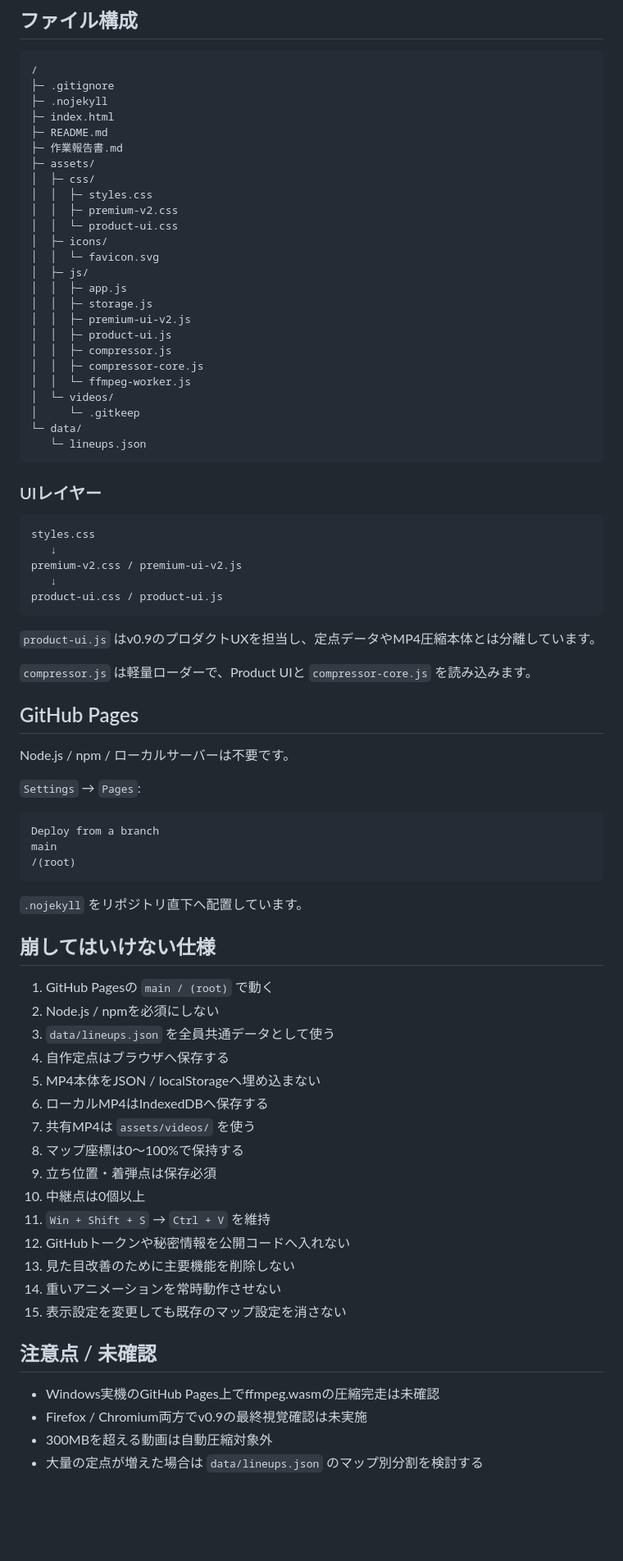
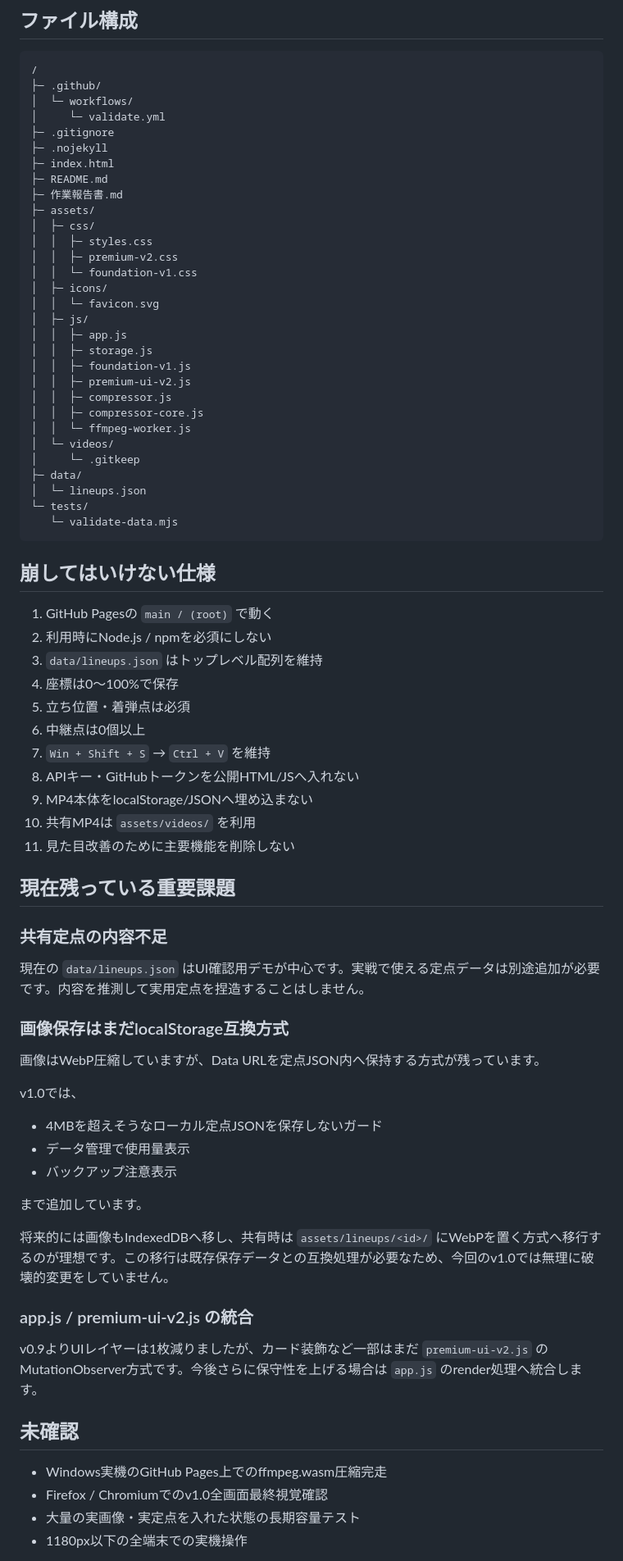
Before and after one commit to EliteMay/valo-lineup, a Markdown page: README.md, the part around one of its changes. Shown at 82% size. Rendered like a GitHub page; blank space fills up the shorter version.

Commit message:
READMEをv1.0基盤仕様へ更新

````diff
--- a/README.md
+++ b/README.md
@@ -233,6 +197,9 @@ lineupLab.preferences.v1
 
 ```text
 /
+├─ .github/
+│  └─ workflows/
+│     └─ validate.yml
 ├─ .gitignore
 ├─ .nojekyll
 ├─ index.html
@@ -242,72 +209,67 @@ lineupLab.preferences.v1
 │  ├─ css/
 │  │  ├─ styles.css
 │  │  ├─ premium-v2.css
-│  │  └─ product-ui.css
+│  │  └─ foundation-v1.css
 │  ├─ icons/
 │  │  └─ favicon.svg
 │  ├─ js/
 │  │  ├─ app.js
 │  │  ├─ storage.js
+│  │  ├─ foundation-v1.js
 │  │  ├─ premium-ui-v2.js
-│  │  ├─ product-ui.js
 │  │  ├─ compressor.js
 │  │  ├─ compressor-core.js
 │  │  └─ ffmpeg-worker.js
 │  └─ videos/
 │     └─ .gitkeep
-└─ data/
-   └─ lineups.json
+├─ data/
+│  └─ lineups.json
+└─ tests/
+   └─ validate-data.mjs
 ```
-
-### UIレイヤー
-
-```text
-styles.css
-   ↓
-premium-v2.css / premium-ui-v2.js
-   ↓
-product-ui.css / product-ui.js
-```
-
-`product-ui.js` はv0.9のプロダクトUXを担当し、定点データやMP4圧縮本体とは分離しています。
-
-`compressor.js` は軽量ローダーで、Product UIと `compressor-core.js` を読み込みます。
-
-## GitHub Pages
-
-Node.js / npm / ローカルサーバーは不要です。
-
-`Settings` → `Pages`:
-
-```text
-Deploy from a branch
-main
-/(root)
-```
-
-`.nojekyll` をリポジトリ直下へ配置しています。
 
 ## 崩してはいけない仕様
 
 1. GitHub Pagesの `main / (root)` で動く
-2. Node.js / npmを必須にしない
-3. `data/lineups.json` を全員共通データとして使う
-4. 自作定点はブラウザへ保存する
-5. MP4本体をJSON / localStorageへ埋め込まない
-6. ローカルMP4はIndexedDBへ保存する
-7. 共有MP4は `assets/videos/` を使う
-8. マップ座標は0〜100%で保持する
-9. 立ち位置・着弾点は保存必須
-10. 中継点は0個以上
-11. `Win + Shift + S` → `Ctrl + V` を維持
-12. GitHubトークンや秘密情報を公開コードへ入れない
-13. 見た目改善のために主要機能を削除しない
-14. 重いアニメーションを常時動作させない
-15. 表示設定を変更しても既存のマップ設定を消さない
+2. 利用時にNode.js / npmを必須にしない
+3. `data/lineups.json` はトップレベル配列を維持
+4. 座標は0〜100%で保存
+5. 立ち位置・着弾点は必須
+6. 中継点は0個以上
+7. `Win + Shift + S` → `Ctrl + V` を維持
+8. APIキー・GitHubトークンを公開HTML/JSへ入れない
+9. MP4本体をlocalStorage/JSONへ埋め込まない
+10. 共有MP4は `assets/videos/` を利用
+11. 見た目改善のために主要機能を削除しない
 
-## 注意点 / 未確認
+## 現在残っている重要課題
 
-- Windows実機のGitHub Pages上でffmpeg.wasmの圧縮完走は未確認
-- Firefox / Chromium両方でv0.9の最終視覚確認は未実施
-- 300MBを超える動画は自動圧縮対象外
-- 大量の定点が増えた場合は `data/lineups.json` のマップ別分割を検討する
+### 共有定点の内容不足
+
+現在の `data/lineups.json` はUI確認用デモが中心です。実戦で使える定点データは別途追加が必要です。内容を推測して実用定点を捏造することはしません。
+
+### 画像保存はまだlocalStorage互換方式
+
+画像はWebP圧縮していますが、Data URLを定点JSON内へ保持する方式が残っています。
+
+v1.0では、
+
+- 4MBを超えそうなローカル定点JSONを保存しないガード
+- データ管理で使用量表示
+- バックアップ注意表示
+
+まで追加しています。
+
+将来的には画像もIndexedDBへ移し、共有時は `assets/lineups/<id>/` にWebPを置く方式へ移行するのが理想です。この移行は既存保存データとの互換処理が必要なため、今回のv1.0では無理に破壊的変更をしていません。
+
+### app.js / premium-ui-v2.js の統合
+
+v0.9よりUIレイヤーは1枚減りましたが、カード装飾など一部はまだ `premium-ui-v2.js` のMutationObserver方式です。今後さらに保守性を上げる場合は `app.js` のrender処理へ統合します。
+
+## 未確認
+
+- Windows実機のGitHub Pages上でのffmpeg.wasm圧縮完走
+- Firefox / Chromiumでのv1.0全画面最終視覚確認
+- 大量の実画像・実定点を入れた状態の長期容量テスト
+- 1180px以下の全端末での実機操作
+
````
Also changed, not shown: other parts of README.md (+151 -185 lines).
